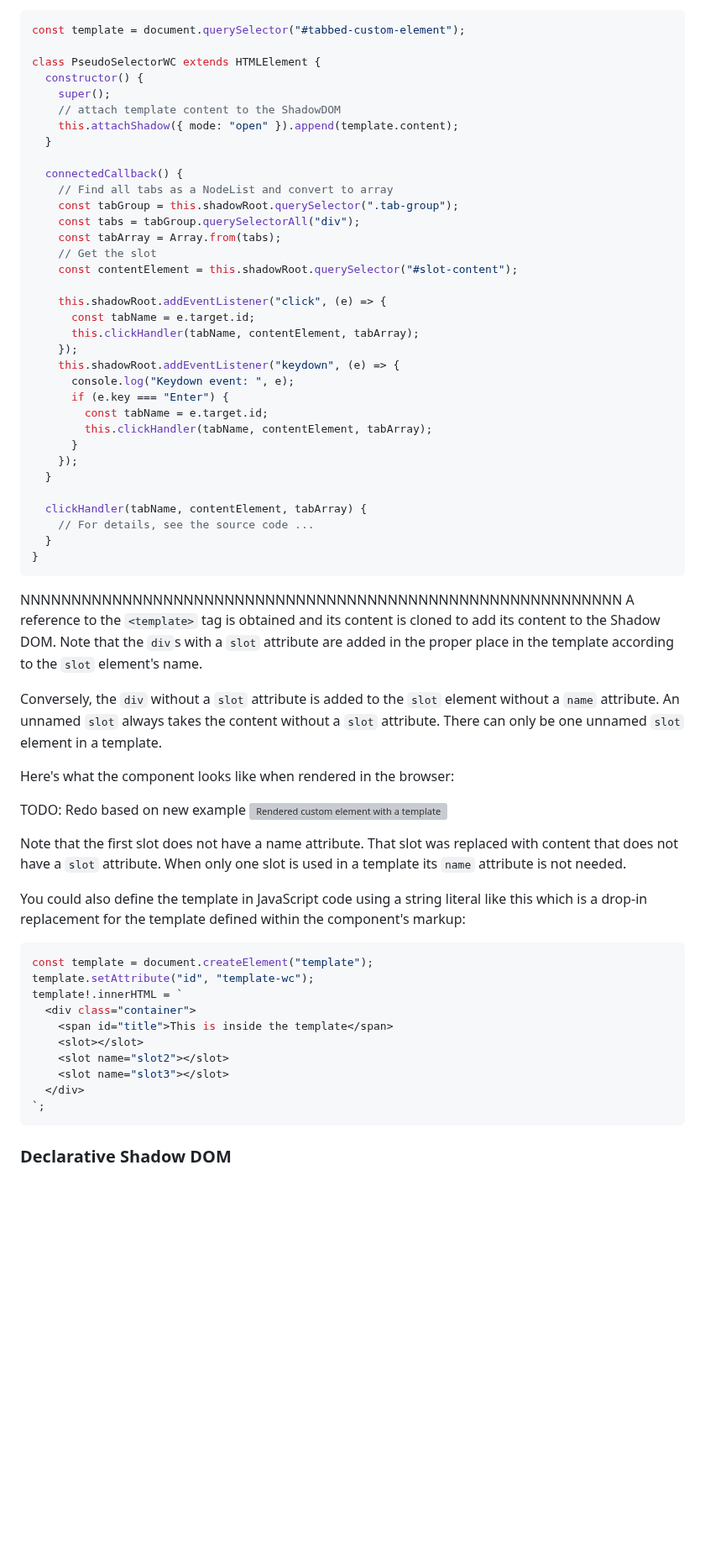
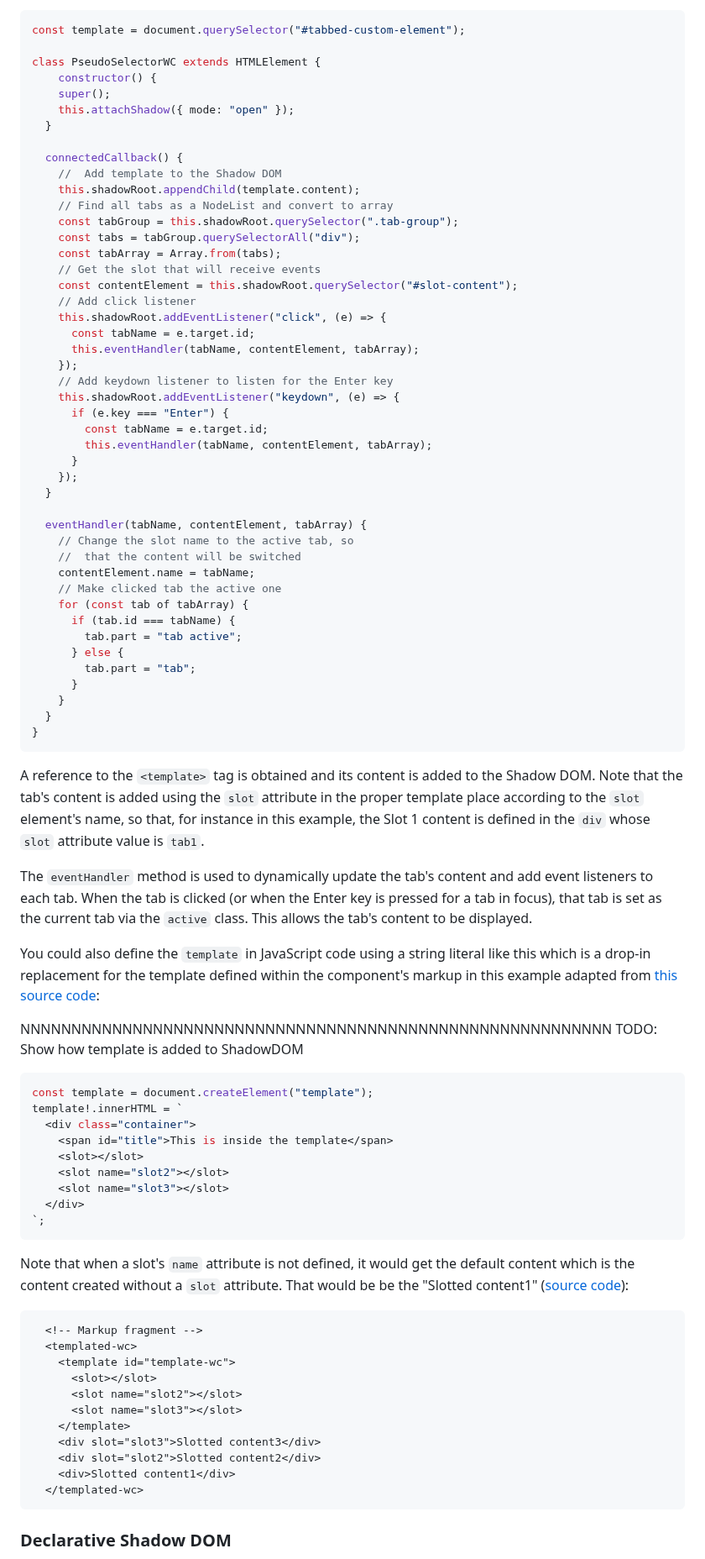
Before and after one commit to cdoremus/deno-blog, a Markdown page: posts/DRAFT_Using_Web_Components_With_Fresh.2024-02-26.md, the part around one of its changes. Shown at 84% size. Rendered like a GitHub page; blank space fills up the shorter version; grey boxes are pictures that could not be loaded.

Commit message:
WIP minor changes to Shadow Dom and template sections

````diff
--- a/posts/DRAFT_Using_Web_Components_With_Fresh.2024-02-26.md
+++ b/posts/DRAFT_Using_Web_Components_With_Fresh.2024-02-26.md
@@ -258,54 +258,59 @@ The web component needed to declare that the component uses Shadow DOM with a `t
 const template = document.querySelector("#tabbed-custom-element");
 
 class PseudoSelectorWC extends HTMLElement {
-  constructor() {
+    constructor() {
     super();
-    // attach template content to the ShadowDOM
-    this.attachShadow({ mode: "open" }).append(template.content);
+    this.attachShadow({ mode: "open" });
   }
 
   connectedCallback() {
+    //  Add template to the Shadow DOM
+    this.shadowRoot.appendChild(template.content);
     // Find all tabs as a NodeList and convert to array
     const tabGroup = this.shadowRoot.querySelector(".tab-group");
     const tabs = tabGroup.querySelectorAll("div");
     const tabArray = Array.from(tabs);
-    // Get the slot
+    // Get the slot that will receive events
     const contentElement = this.shadowRoot.querySelector("#slot-content");
-
+    // Add click listener
     this.shadowRoot.addEventListener("click", (e) => {
       const tabName = e.target.id;
-      this.clickHandler(tabName, contentElement, tabArray);
+      this.eventHandler(tabName, contentElement, tabArray);
     });
+    // Add keydown listener to listen for the Enter key
     this.shadowRoot.addEventListener("keydown", (e) => {
-      console.log("Keydown event: ", e);
       if (e.key === "Enter") {
         const tabName = e.target.id;
-        this.clickHandler(tabName, contentElement, tabArray);
+        this.eventHandler(tabName, contentElement, tabArray);
       }
     });
   }
 
-  clickHandler(tabName, contentElement, tabArray) {
-    // For details, see the source code ...
+  eventHandler(tabName, contentElement, tabArray) {
+    // Change the slot name to the active tab, so
+    //  that the content will be switched
+    contentElement.name = tabName;
+    // Make clicked tab the active one
+    for (const tab of tabArray) {
+      if (tab.id === tabName) {
+        tab.part = "tab active";
+      } else {
+        tab.part = "tab";
+      }
+    }
   }
 }
 ```
-NNNNNNNNNNNNNNNNNNNNNNNNNNNNNNNNNNNNNNNNNNNNNNNNNNNNNNNNNNN
-A reference to the `<template>` tag is obtained and its content is cloned to add its content to the Shadow DOM. Note that the `div`s with a `slot` attribute are added in the proper place in the template according to the `slot` element's name.
+A reference to the `<template>` tag is obtained and its content is added to the Shadow DOM. Note that the tab's content is added using the `slot` attribute in the proper template place according to the `slot` element's name, so that, for instance in this example, the Slot 1 content is defined in the `div` whose `slot` attribute value is `tab1`.
 
-Conversely, the `div` without a `slot` attribute is added to the `slot` element without a `name` attribute. An unnamed `slot` always takes the content without a `slot` attribute. There can only be one unnamed `slot` element in a template.
+The `eventHandler` method is used to dynamically update the tab's content and add event listeners to each tab. When the tab is clicked (or when the Enter key is pressed for a tab in focus), that tab is set as the current tab via the `active` class. This allows the tab's content to be displayed.
 
-Here's what the component looks like when rendered in the browser:
+You could also define the `template` in JavaScript code using a string literal like this which is a drop-in replacement for the template defined within the component's markup in this example adapted from [this source code](https://github.com/cdoremus/fresh-webcomponents/blob/main/components/wc/TemplatedWC.ts):
 
-TODO: Redo based on new example
-![Rendered custom element with a template and slots](/img/blog/web-components/RenderedTemplateWC_Screenshot.png)
-
-Note that the first slot does not have a name attribute. That slot was replaced with content that does not have a `slot` attribute. When only one slot is used in a template its `name` attribute is not needed.
-
-You could also define the template in JavaScript code using a string literal like this which is a drop-in replacement for the template defined within the component's markup:
+NNNNNNNNNNNNNNNNNNNNNNNNNNNNNNNNNNNNNNNNNNNNNNNNNNNNNNNNNN
+TODO: Show how template is added to ShadowDOM
 ```ts
 const template = document.createElement("template");
-template.setAttribute("id", "template-wc");
 template!.innerHTML = `
   <div class="container">
     <span id="title">This is inside the template</span>
@@ -314,6 +319,21 @@ template!.innerHTML = `
     <slot name="slot3"></slot>
   </div>
 `;
+```
+Note that when a slot's `name` attribute is not defined, it would get the default content which is the content created without a `slot` attribute. That would be be the "Slotted content1" ([source code](https://github.com/cdoremus/fresh-webcomponents/blob/main/routes/custom-elements.tsx)):
+
+```html
+  <!-- Markup fragment -->
+  <templated-wc>
+    <template id="template-wc">
+      <slot></slot>
+      <slot name="slot2"></slot>
+      <slot name="slot3"></slot>
+    </template>
+    <div slot="slot3">Slotted content3</div>
+    <div slot="slot2">Slotted content2</div>
+    <div>Slotted content1</div>
+  </templated-wc>
 ```
 
 ### Declarative Shadow DOM
````
Also changed, not shown: other parts of posts/DRAFT_Using_Web_Components_With_Fresh.2024-02-26.md (+1 -1 lines).
